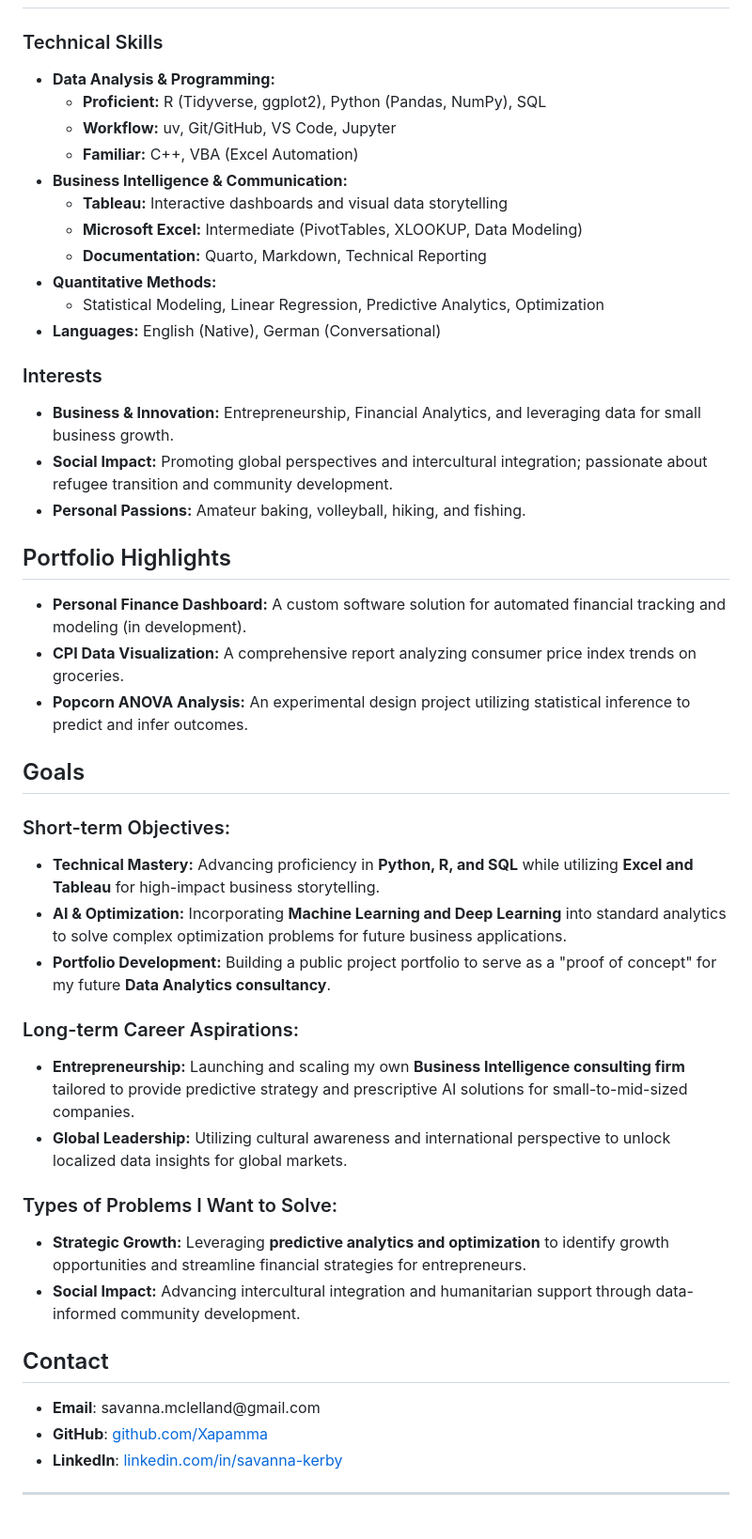
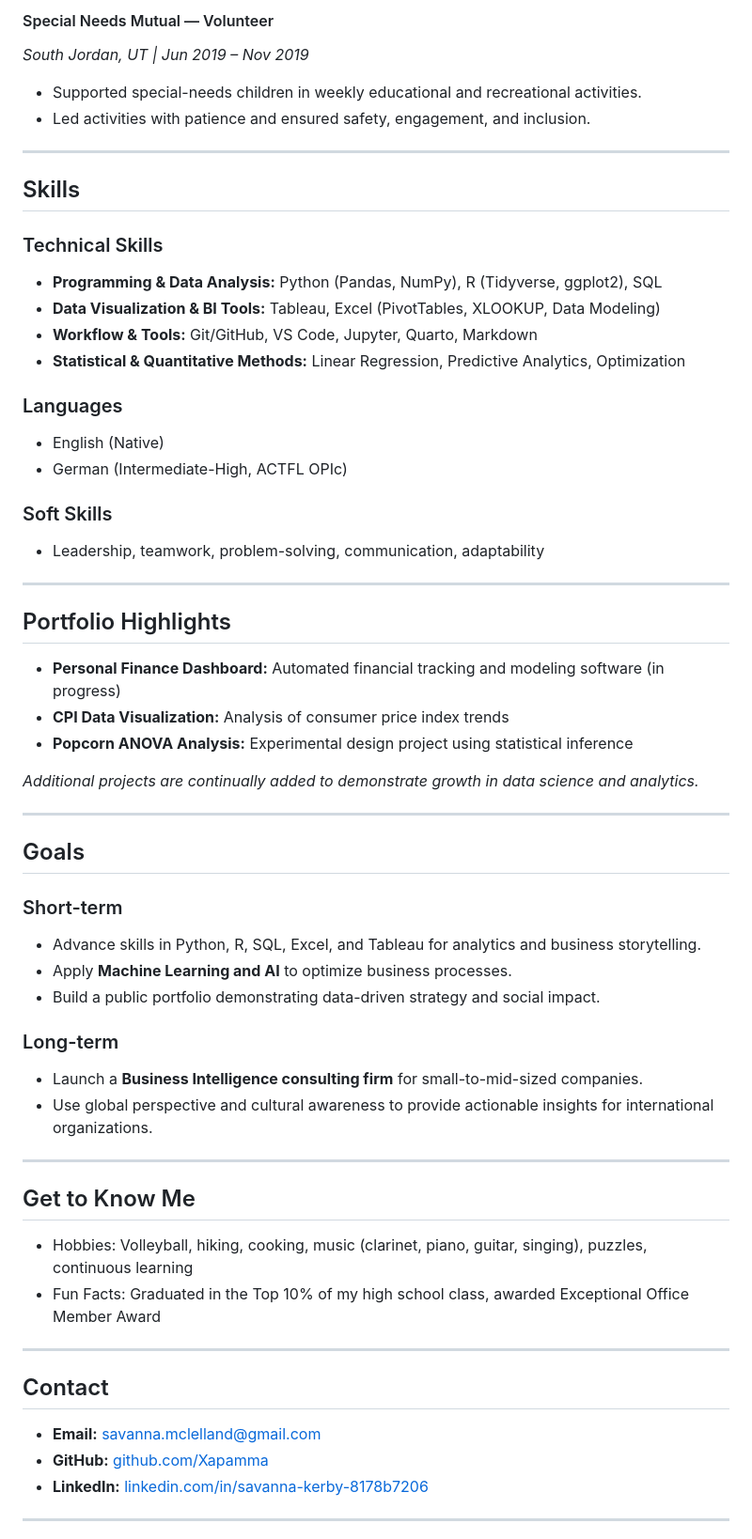
Before and after one commit to Xapamma/Xapamma.github.io, a Markdown page: about.md, the part around one of its changes. Shown at 94% size. Rendered like a GitHub page.

```diff
--- a/about.md
+++ b/about.md
@@ -50,53 +62,62 @@ To achieve these goals, I am building a portfolio that showcases my ability to d
+#### Special Needs Mutual — Volunteer
+*South Jordan, UT | Jun 2019 – Nov 2019*
+- Supported special-needs children in weekly educational and recreational activities.
+- Led activities with patience and ensured safety, engagement, and inclusion.
+
+---
+
+## Skills
 
 ### Technical Skills
+- **Programming & Data Analysis:** Python (Pandas, NumPy), R (Tidyverse, ggplot2), SQL
+- **Data Visualization & BI Tools:** Tableau, Excel (PivotTables, XLOOKUP, Data Modeling)
+- **Workflow & Tools:** Git/GitHub, VS Code, Jupyter, Quarto, Markdown
+- **Statistical & Quantitative Methods:** Linear Regression, Predictive Analytics, Optimization
 
--   **Data Analysis & Programming:**
-    -   **Proficient:** R (Tidyverse, ggplot2), Python (Pandas, NumPy), SQL
-    -   **Workflow:** uv, Git/GitHub, VS Code, Jupyter
-    -   **Familiar:** C++, VBA (Excel Automation)
--   **Business Intelligence & Communication:**
-    -   **Tableau:** Interactive dashboards and visual data storytelling
-    -   **Microsoft Excel:** Intermediate (PivotTables, XLOOKUP, Data Modeling)
-    -   **Documentation:** Quarto, Markdown, Technical Reporting
--   **Quantitative Methods:**
-    -   Statistical Modeling, Linear Regression, Predictive Analytics, Optimization
--   **Languages:** English (Native), German (Conversational)
+### Languages
+- English (Native)
+- German (Intermediate-High, ACTFL OPIc)
 
-### Interests
+### Soft Skills
+- Leadership, teamwork, problem-solving, communication, adaptability
 
--   **Business & Innovation:** Entrepreneurship, Financial Analytics, and leveraging data for small business growth.
--   **Social Impact:** Promoting global perspectives and intercultural integration; passionate about refugee transition and community development.
--   **Personal Passions:** Amateur baking, volleyball, hiking, and fishing.
+---
 
 ## Portfolio Highlights
 
--   **Personal Finance Dashboard:** A custom software solution for automated financial tracking and modeling (in development).
--   **CPI Data Visualization:** A comprehensive report analyzing consumer price index trends on groceries.
--   **Popcorn ANOVA Analysis:** An experimental design project utilizing statistical inference to predict and infer outcomes.
+- **Personal Finance Dashboard:** Automated financial tracking and modeling software (in progress)
+- **CPI Data Visualization:** Analysis of consumer price index trends
+- **Popcorn ANOVA Analysis:** Experimental design project using statistical inference
+
+*Additional projects are continually added to demonstrate growth in data science and analytics.*
+
+---
 
 ## Goals
 
-### Short-term Objectives:
+### Short-term
+- Advance skills in Python, R, SQL, Excel, and Tableau for analytics and business storytelling.
+- Apply **Machine Learning and AI** to optimize business processes.
+- Build a public portfolio demonstrating data-driven strategy and social impact.
 
--   **Technical Mastery:** Advancing proficiency in **Python, R, and SQL** while utilizing **Excel and Tableau** for high-impact business storytelling.
--   **AI & Optimization:** Incorporating **Machine Learning and Deep Learning** into standard analytics to solve complex optimization problems for future business applications.
--   **Portfolio Development:** Building a public project portfolio to serve as a "proof of concept" for my future **Data Analytics consultancy**.
+### Long-term
+- Launch a **Business Intelligence consulting firm** for small-to-mid-sized companies.
+- Use global perspective and cultural awareness to provide actionable insights for international organizations.
 
-### Long-term Career Aspirations:
+---
 
--   **Entrepreneurship:** Launching and scaling my own **Business Intelligence consulting firm** tailored to provide predictive strategy and prescriptive AI solutions for small-to-mid-sized companies.
--   **Global Leadership:** Utilizing cultural awareness and international perspective to unlock localized data insights for global markets.
+## Get to Know Me
 
-### Types of Problems I Want to Solve:
+- Hobbies: Volleyball, hiking, cooking, music (clarinet, piano, guitar, singing), puzzles, continuous learning
+- Fun Facts: Graduated in the Top 10% of my high school class, awarded Exceptional Office Member Award
 
--   **Strategic Growth:** Leveraging **predictive analytics and optimization** to identify growth opportunities and streamline financial strategies for entrepreneurs.
--   **Social Impact:** Advancing intercultural integration and humanitarian support through data-informed community development.
+---
 
 ## Contact
 
--   **Email**: savanna.mclelland\@gmail.com
--   **GitHub**: [github.com/Xapamma](https://github.com/Xapamma)
--   **LinkedIn**: [linkedin.com/in/savanna-kerby](https://linkedin.com/in/savanna-kerby-8178b7206)
+- **Email:** savanna.mclelland@gmail.com
+- **GitHub:** [github.com/Xapamma](https://github.com/Xapamma)
+- **LinkedIn:** [linkedin.com/in/savanna-kerby-8178b7206](https://www.linkedin.com/in/savanna-kerby-8178b7206)
 
-------------------------------------------------------------------------
+---
 
```
Also changed, not shown: other parts of about.md (+51 -37 lines).
